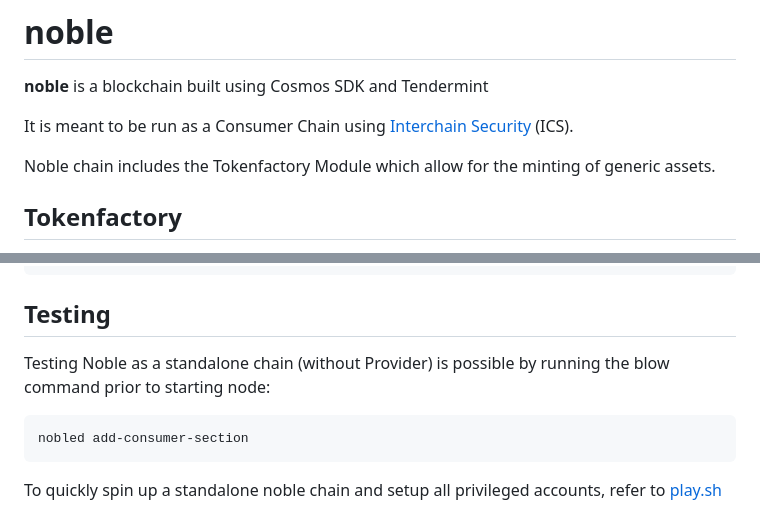
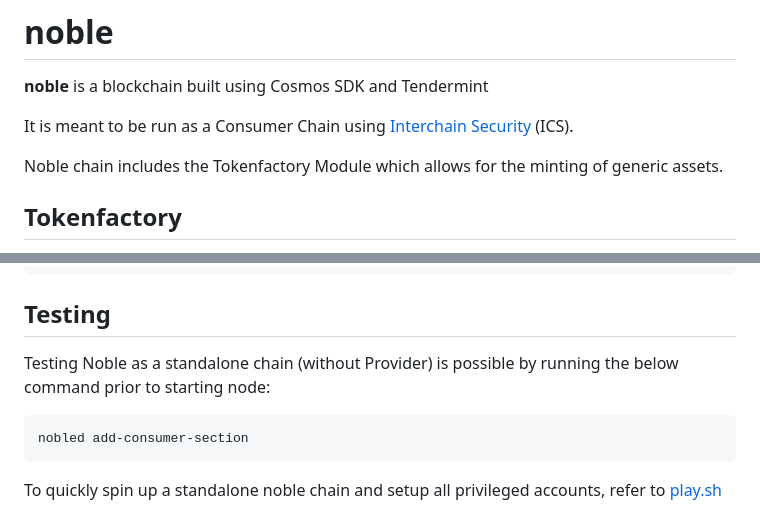
Before and after one commit to noble-assets/noble, a Markdown page: readme.md, 2 parts joined by grey strips. Rendered like a GitHub page.

Commit message:
spelling

````diff
--- a/readme.md
+++ b/readme.md
@@ -3,7 +3,7 @@
 
 It is meant to be run as a Consumer Chain using [Interchain Security](https://github.com/cosmos/interchain-security) (ICS).
 
-Noble chain includes the Tokenfactory Module which allow for the minting of generic assets.
+Noble chain includes the Tokenfactory Module which allows for the minting of generic assets.
 
 ## Tokenfactory
 
@@ -63,7 +63,7 @@ nobled start
 
 ## Testing
 
-Testing Noble as a standalone chain (without Provider) is possible by running the blow command prior to starting node:
+Testing Noble as a standalone chain (without Provider) is possible by running the below command prior to starting node:
 
 ```
 nobled add-consumer-section
````
